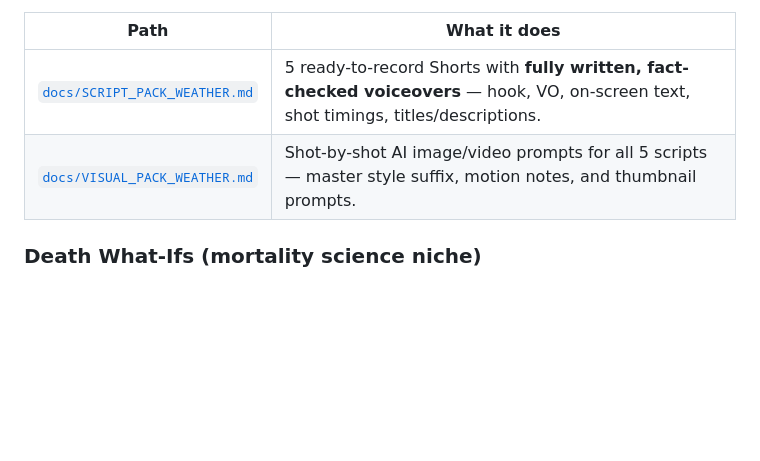
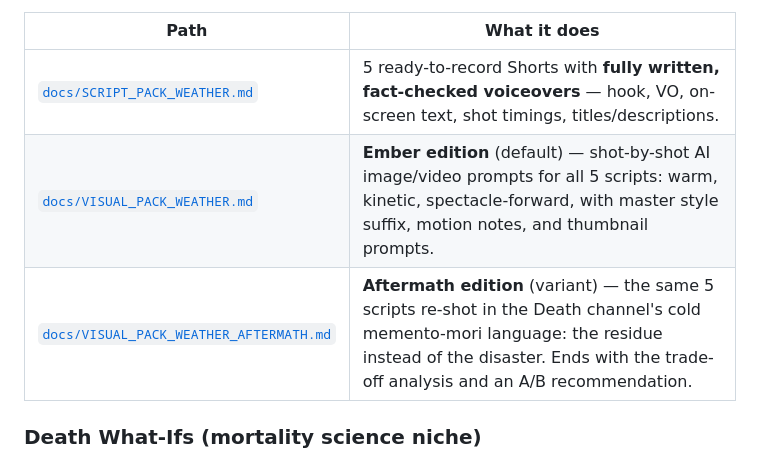
Before and after one commit to shazamm254-gif/Shazamm1, a Markdown page: README.md, the part around the change. GitHub-like rendering; blank space fills up the shorter version.

```diff
--- a/README.md
+++ b/README.md
@@ -76,7 +76,8 @@ the one-shot niche + script pipeline, with voiceovers already written.
 | Path | What it does |
 |---|---|
 | [`docs/SCRIPT_PACK_WEATHER.md`](docs/SCRIPT_PACK_WEATHER.md) | 5 ready-to-record Shorts with **fully written, fact-checked voiceovers** — hook, VO, on-screen text, shot timings, titles/descriptions. |
-| [`docs/VISUAL_PACK_WEATHER.md`](docs/VISUAL_PACK_WEATHER.md) | Shot-by-shot AI image/video prompts for all 5 scripts — master style suffix, motion notes, and thumbnail prompts. |
+| [`docs/VISUAL_PACK_WEATHER.md`](docs/VISUAL_PACK_WEATHER.md) | **Ember edition** (default) — shot-by-shot AI image/video prompts for all 5 scripts: warm, kinetic, spectacle-forward, with master style suffix, motion notes, and thumbnail prompts. |
+| [`docs/VISUAL_PACK_WEATHER_AFTERMATH.md`](docs/VISUAL_PACK_WEATHER_AFTERMATH.md) | **Aftermath edition** (variant) — the same 5 scripts re-shot in the Death channel's cold memento-mori language: the residue instead of the disaster. Ends with the trade-off analysis and an A/B recommendation. |
 
 ### Death What-Ifs (mortality science niche)
 
```
Also changed, not shown: docs/VISUAL_PACK_WEATHER.md (+8 -1 lines), docs/VISUAL_PACK_WEATHER_AFTERMATH.md (added, +158 -0 lines).
